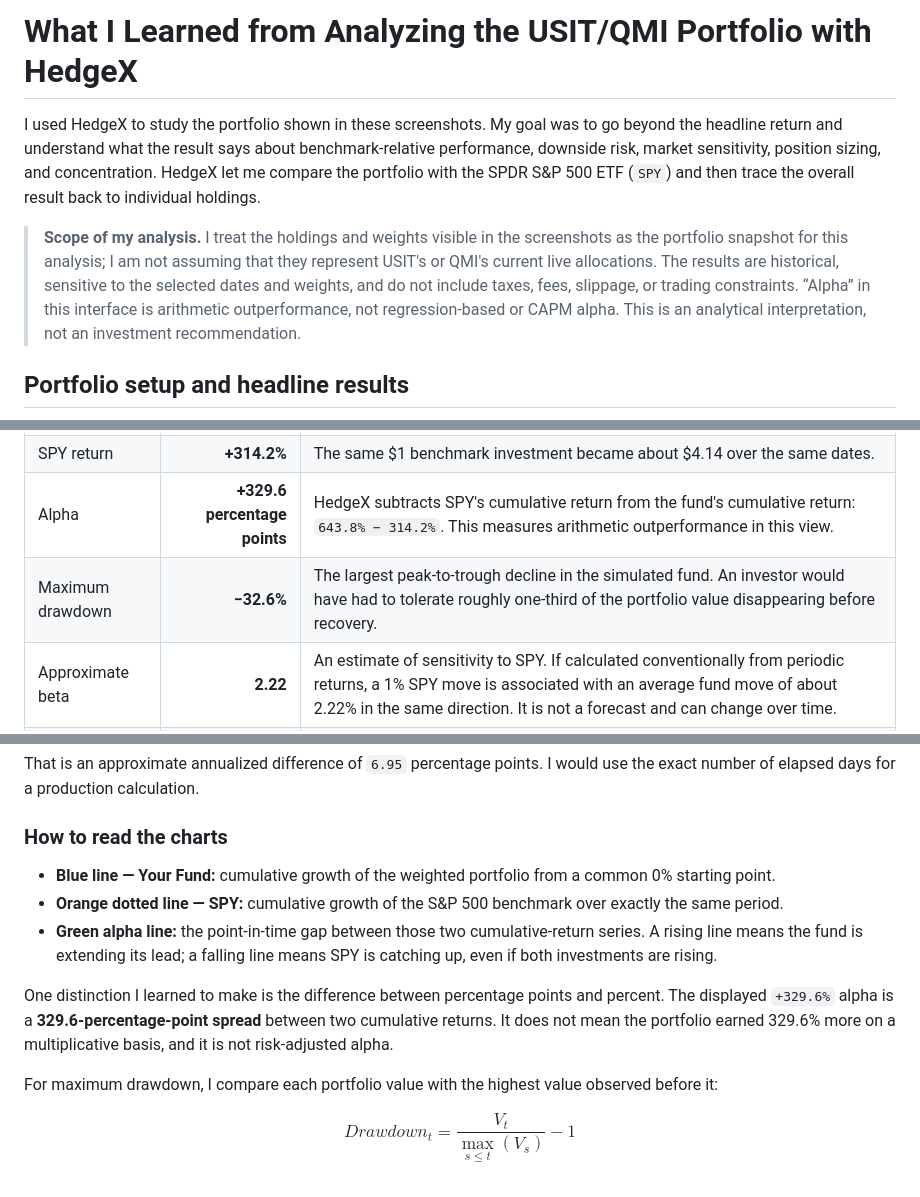
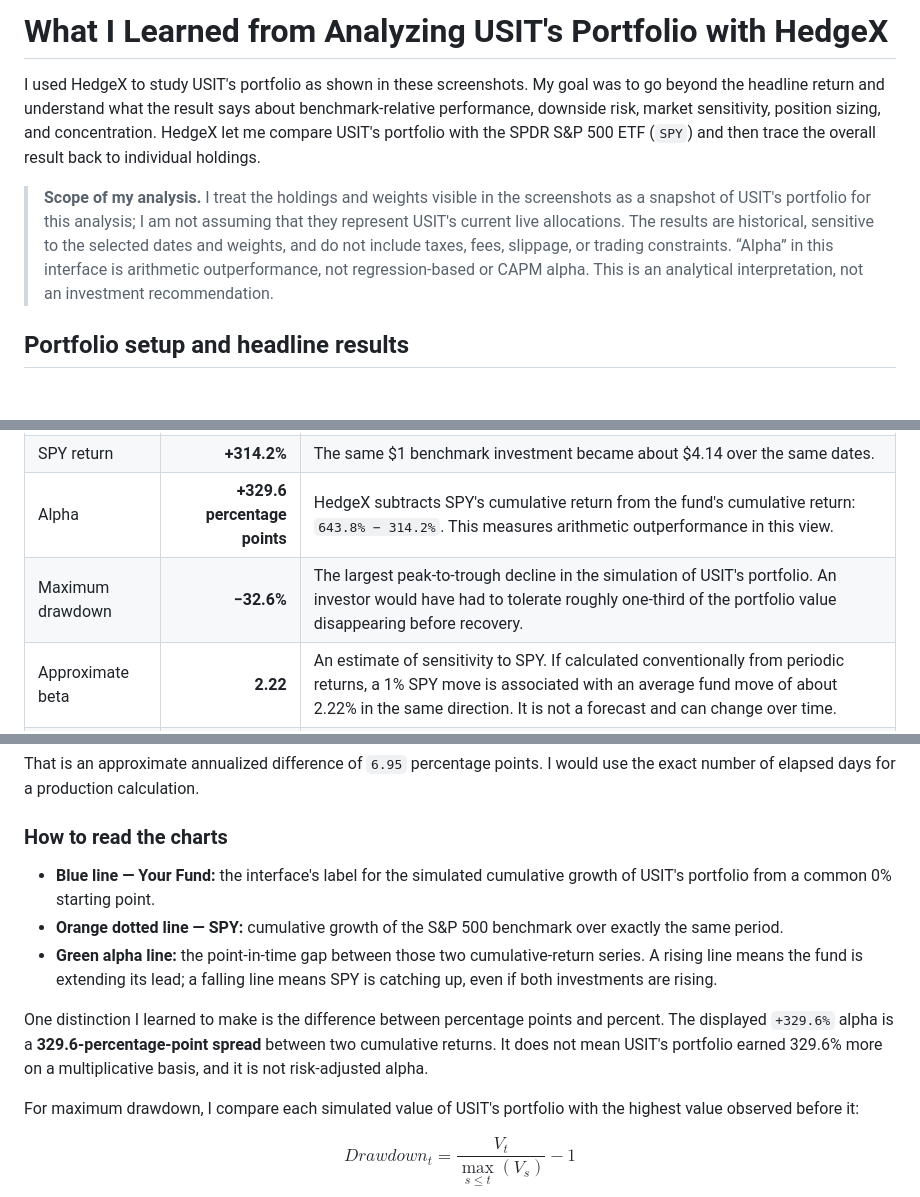
Before and after one commit to TanishC4444/Hedgex, a Markdown page: PORTFOLIO_ANALYSIS.md, 3 parts joined by grey strips. GitHub-like rendering; blank space fills up the shorter version.

```diff
--- a/PORTFOLIO_ANALYSIS.md
+++ b/PORTFOLIO_ANALYSIS.md
@@ -1,8 +1,8 @@
-# What I Learned from Analyzing the USIT/QMI Portfolio with HedgeX
+# What I Learned from Analyzing USIT's Portfolio with HedgeX
 
-I used HedgeX to study the portfolio shown in these screenshots. My goal was to go beyond the headline return and understand what the result says about benchmark-relative performance, downside risk, market sensitivity, position sizing, and concentration. HedgeX let me compare the portfolio with the SPDR S&P 500 ETF (`SPY`) and then trace the overall result back to individual holdings.
+I used HedgeX to study USIT's portfolio as shown in these screenshots. My goal was to go beyond the headline return and understand what the result says about benchmark-relative performance, downside risk, market sensitivity, position sizing, and concentration. HedgeX let me compare USIT's portfolio with the SPDR S&P 500 ETF (`SPY`) and then trace the overall result back to individual holdings.
 
-> **Scope of my analysis.** I treat the holdings and weights visible in the screenshots as the portfolio snapshot for this analysis; I am not assuming that they represent USIT's or QMI's current live allocations. The results are historical, sensitive to the selected dates and weights, and do not include taxes, fees, slippage, or trading constraints. “Alpha” in this interface is arithmetic outperformance, not regression-based or CAPM alpha. This is an analytical interpretation, not an investment recommendation.
+> **Scope of my analysis.** I treat the holdings and weights visible in the screenshots as a snapshot of USIT's portfolio for this analysis; I am not assuming that they represent USIT's current live allocations. The results are historical, sensitive to the selected dates and weights, and do not include taxes, fees, slippage, or trading constraints. “Alpha” in this interface is arithmetic outperformance, not regression-based or CAPM alpha. This is an analytical interpretation, not an investment recommendation.
 
 ## Portfolio setup and headline results
 
@@ -17,7 +17,7 @@ The controls at the top define the experiment. **Quick Presets** load example ba
 | Fund return | **+643.8%** | If I hypothetically invested $1 at the beginning, it became about $7.44 before costs. This is total cumulative return, not an annual return. |
 | SPY return | **+314.2%** | The same $1 benchmark investment became about $4.14 over the same dates. |
 | Alpha | **+329.6 percentage points** | HedgeX subtracts SPY's cumulative return from the fund's cumulative return: `643.8% − 314.2%`. This measures arithmetic outperformance in this view. |
-| Maximum drawdown | **−32.6%** | The largest peak-to-trough decline in the simulated fund. An investor would have had to tolerate roughly one-third of the portfolio value disappearing before recovery. |
+| Maximum drawdown | **−32.6%** | The largest peak-to-trough decline in the simulation of USIT's portfolio. An investor would have had to tolerate roughly one-third of the portfolio value disappearing before recovery. |
 | Approximate beta | **2.22** | An estimate of sensitivity to SPY. If calculated conventionally from periodic returns, a 1% SPY move is associated with an average fund move of about 2.22% in the same direction. It is not a forecast and can change over time. |
 | Holdings analyzed | **19 of 20 requested** | At least one requested ticker did not have usable data across the selected window, so HedgeX excluded it from the comparison. |
 
@@ -69,13 +69,13 @@ That is an approximate annualized difference of `6.95` percentage points. I woul
 
 ### How to read the charts
 
-- **Blue line — Your Fund:** cumulative growth of the weighted portfolio from a common 0% starting point.
+- **Blue line — Your Fund:** the interface's label for the simulated cumulative growth of USIT's portfolio from a common 0% starting point.
 - **Orange dotted line — SPY:** cumulative growth of the S&P 500 benchmark over exactly the same period.
 - **Green alpha line:** the point-in-time gap between those two cumulative-return series. A rising line means the fund is extending its lead; a falling line means SPY is catching up, even if both investments are rising.
 
-One distinction I learned to make is the difference between percentage points and percent. The displayed `+329.6%` alpha is a **329.6-percentage-point spread** between two cumulative returns. It does not mean the portfolio earned 329.6% more on a multiplicative basis, and it is not risk-adjusted alpha.
+One distinction I learned to make is the difference between percentage points and percent. The displayed `+329.6%` alpha is a **329.6-percentage-point spread** between two cumulative returns. It does not mean USIT's portfolio earned 329.6% more on a multiplicative basis, and it is not risk-adjusted alpha.
 
-For maximum drawdown, I compare each portfolio value with the highest value observed before it:
+For maximum drawdown, I compare each simulated value of USIT's portfolio with the highest value observed before it:
 
 $$
 Drawdown_t = \frac{V_t}{\max_{s \le t}(V_s)} - 1
```
Also changed, not shown: other parts of PORTFOLIO_ANALYSIS.md (+12 -12 lines).
